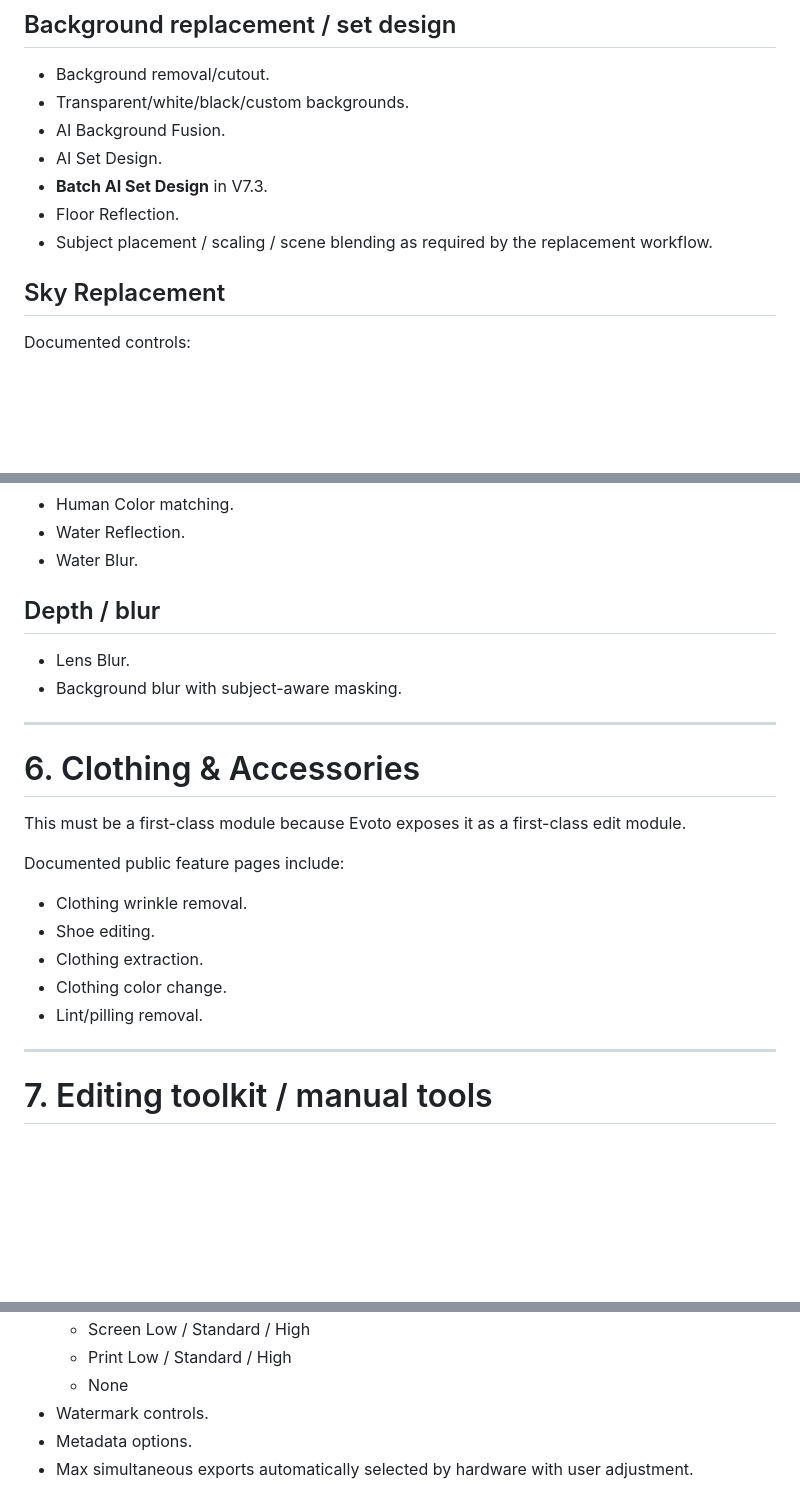
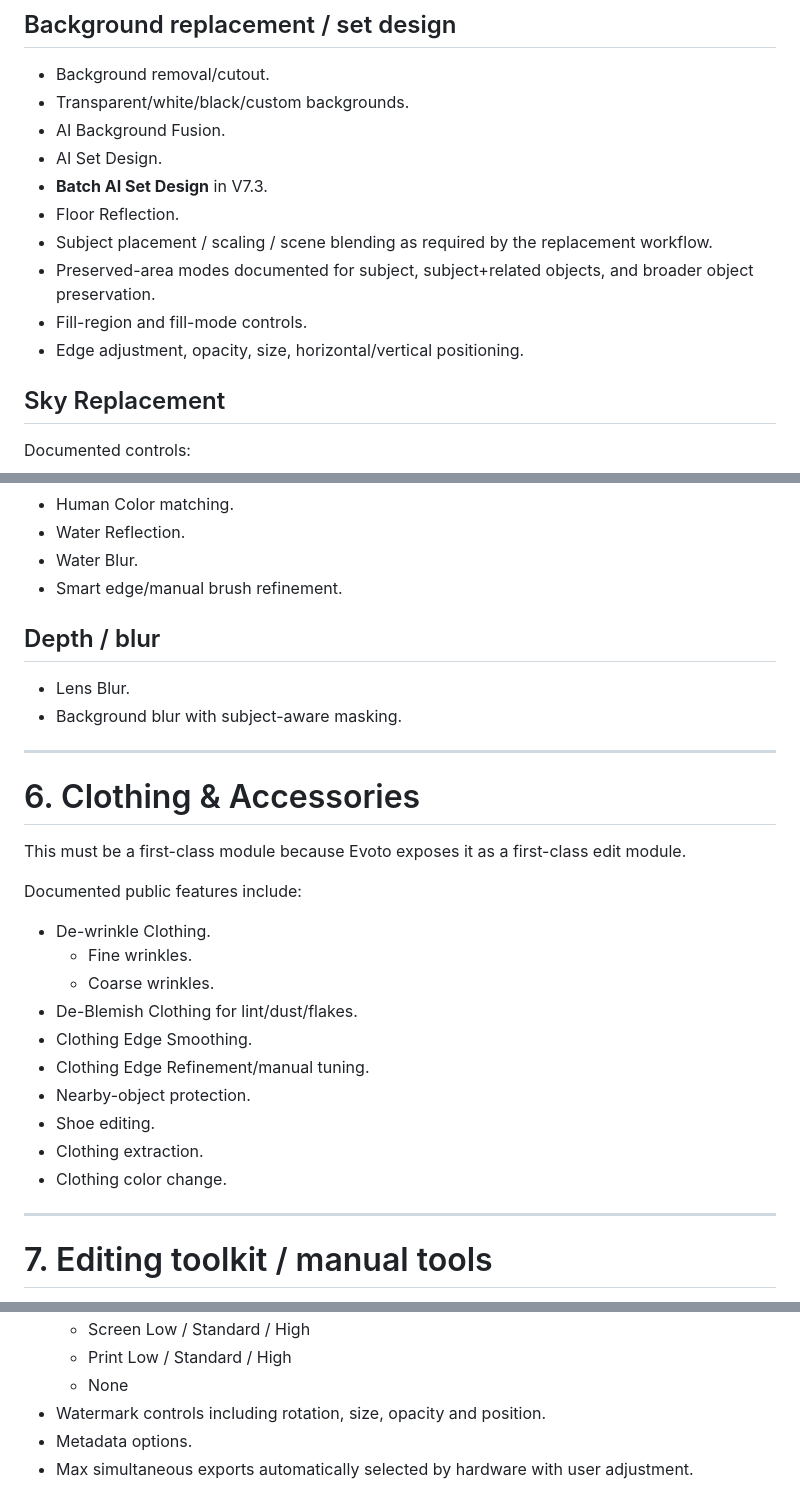
Before and after one commit to djmaxqn2017-beep/toolssssss, a Markdown page: tuan-bo-ai-studio/EVOTO_PARITY_AUDIT.md, 3 parts joined by grey strips. Rendered like a GitHub page; blank space fills up the shorter version.

```diff
--- a/tuan-bo-ai-studio/EVOTO_PARITY_AUDIT.md
+++ b/tuan-bo-ai-studio/EVOTO_PARITY_AUDIT.md
@@ -322,6 +342,9 @@ V7.3 adds Black & White Edge Removal to reduce black/white fringes at subject ed
 - **Batch AI Set Design** in V7.3.
 - Floor Reflection.
 - Subject placement / scaling / scene blending as required by the replacement workflow.
+- Preserved-area modes documented for subject, subject+related objects, and broader object preservation.
+- Fill-region and fill-mode controls.
+- Edge adjustment, opacity, size, horizontal/vertical positioning.
 
 ## Sky Replacement
 Documented controls:
@@ -339,6 +362,7 @@ Documented controls:
 - Human Color matching.
 - Water Reflection.
 - Water Blur.
+- Smart edge/manual brush refinement.
 
 ## Depth / blur
 - Lens Blur.
@@ -350,12 +374,17 @@ Documented controls:
 
 This must be a first-class module because Evoto exposes it as a first-class edit module.
 
-Documented public feature pages include:
-- Clothing wrinkle removal.
+Documented public features include:
+- De-wrinkle Clothing.
+  - Fine wrinkles.
+  - Coarse wrinkles.
+- De-Blemish Clothing for lint/dust/flakes.
+- Clothing Edge Smoothing.
+- Clothing Edge Refinement/manual tuning.
+- Nearby-object protection.
 - Shoe editing.
 - Clothing extraction.
 - Clothing color change.
-- Lint/pilling removal.
 
 ---
 
@@ -424,7 +459,7 @@ Evoto documents:
   - Screen Low / Standard / High
   - Print Low / Standard / High
   - None
-- Watermark controls.
+- Watermark controls including rotation, size, opacity and position.
 - Metadata options.
 - Max simultaneous exports automatically selected by hardware with user adjustment.
 
```
Also changed, not shown: other parts of tuan-bo-ai-studio/EVOTO_PARITY_AUDIT.md (+30 -2 lines).
